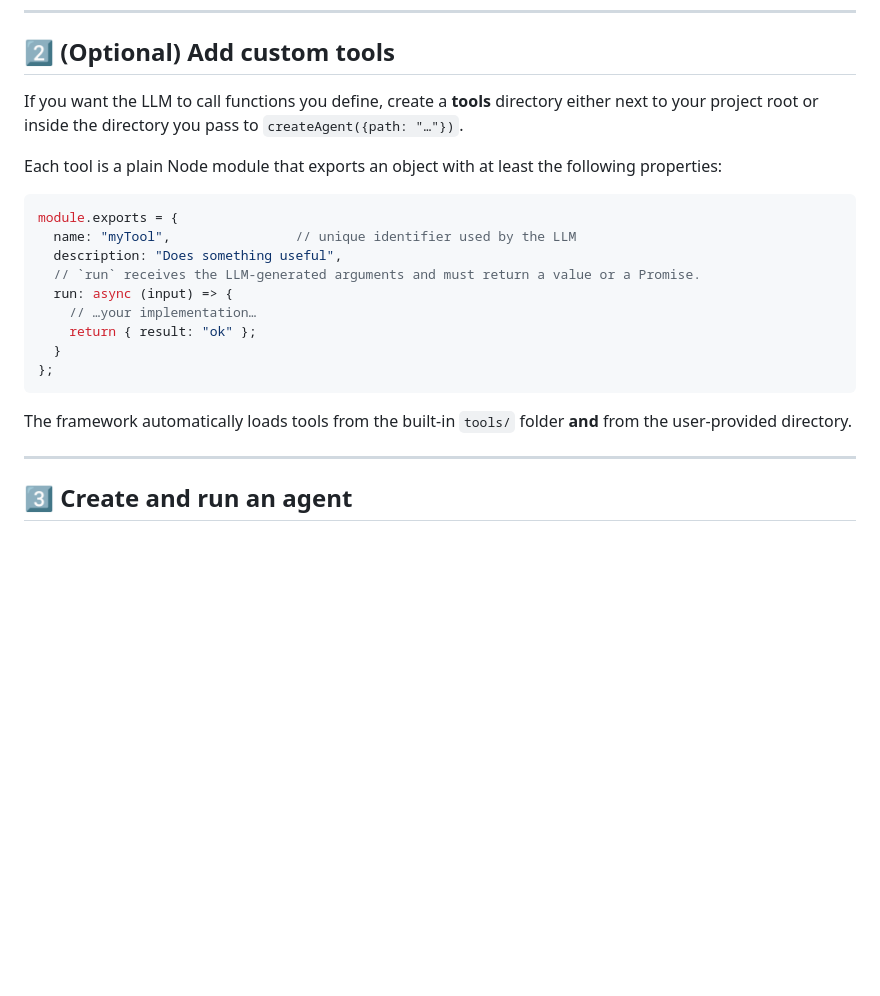
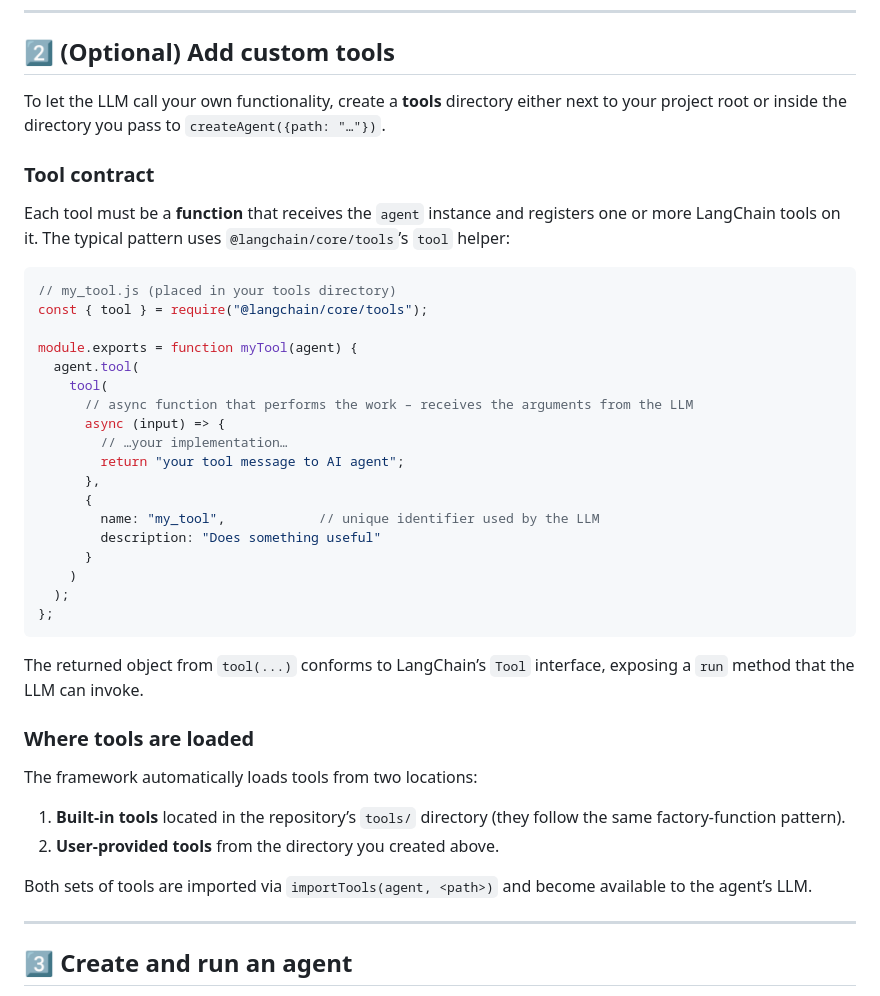
Before and after one commit to Abytek/AIAgent, a Markdown page: docs/USER_GUIDE.md, the part around the change. Drawn GitHub-style; blank space fills up the shorter version.

````diff
--- a/docs/USER_GUIDE.md
+++ b/docs/USER_GUIDE.md
@@ -17,23 +17,40 @@ npm ci   # installs all dependencies, including the native `deasync`
 
 ## 2️⃣ (Optional) Add custom tools
 
-If you want the LLM to call functions you define, create a **tools** directory either next to your project root or inside the directory you pass to `createAgent({path: "…"})`.
+To let the LLM call your own functionality, create a **tools** directory either next to your project root or inside the directory you pass to `createAgent({path: "…"})`.
 
-Each tool is a plain Node module that exports an object with at least the following properties:
+### Tool contract
+Each tool must be a **function** that receives the `agent` instance and registers one or more LangChain tools on it.  The typical pattern uses `@langchain/core/tools`’s `tool` helper:
 
 ```js
-module.exports = {
-  name: "myTool",                // unique identifier used by the LLM
-  description: "Does something useful",
-  // `run` receives the LLM‑generated arguments and must return a value or a Promise.
-  run: async (input) => {
-    // …your implementation…
-    return { result: "ok" };
-  }
+// my_tool.js (placed in your tools directory)
+const { tool } = require("@langchain/core/tools");
+
+module.exports = function myTool(agent) {
+  agent.tool(
+    tool(
+      // async function that performs the work – receives the arguments from the LLM
+      async (input) => {
+        // …your implementation…
+        return "your tool message to AI agent";
+      },
+      {
+        name: "my_tool",            // unique identifier used by the LLM
+        description: "Does something useful"
+      }
+    )
+  );
 };
 ```
 
-The framework automatically loads tools from the built‑in `tools/` folder **and** from the user‑provided directory.
+The returned object from `tool(...)` conforms to LangChain’s `Tool` interface, exposing a `run` method that the LLM can invoke.
+
+### Where tools are loaded
+The framework automatically loads tools from two locations:
+1. **Built‑in tools** located in the repository’s `tools/` directory (they follow the same factory‑function pattern).
+2. **User‑provided tools** from the directory you created above.
+
+Both sets of tools are imported via `importTools(agent, <path>)` and become available to the agent’s LLM.
 
 ---
 
````
